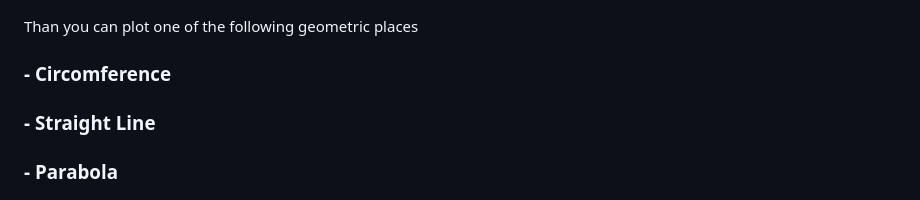
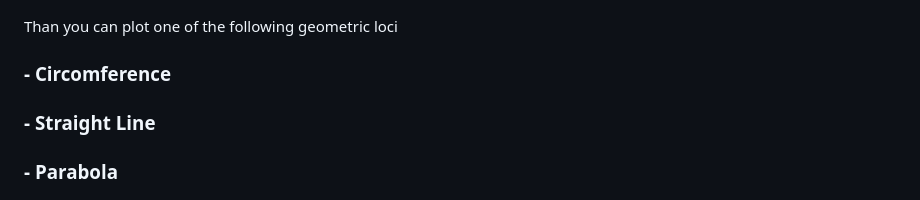
Before and after one commit to stefanovic80/geompy, a Markdown page: README.md, the part around the change. Rendered like a GitHub page.

Commit message:
a bit adjustments on README.md!

```diff
--- a/README.md
+++ b/README.md
@@ -20,7 +20,7 @@ At this stage the interpreter will ask you to choose the size of a Cartesian Pla
 ![Alt Text](pictures/cartesianPlane.png)
 
 
-Than you can plot one of the following geometric places
+Than you can plot one of the following geometric loci
 
 ### - Circomference
 
```
